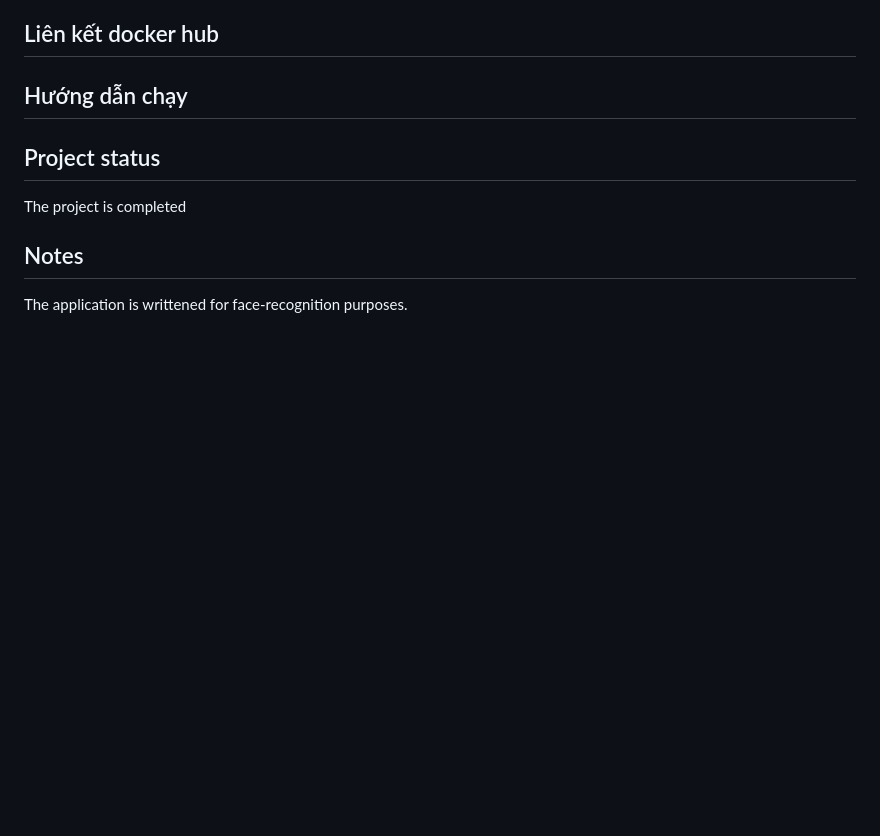
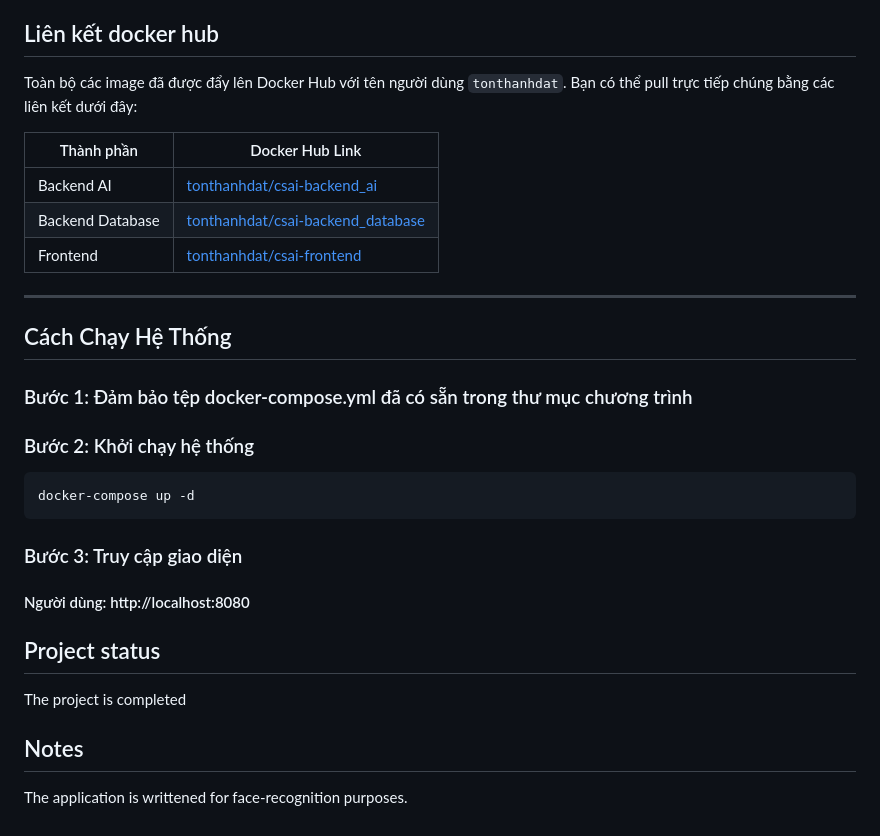
Before and after one commit to dangduong2806/face-recognition-AI-system, a Markdown page: README.md, the part around the change. Rendered like a GitHub page; blank space fills up the shorter version.

````diff
--- a/README.md
+++ b/README.md
@@ -50,7 +50,27 @@ Nhận diện gương mặt ở khu vực an ninh. Hiện nay, tại các cơ s
 &nbsp;&nbsp;&nbsp;&nbsp;&nbsp;- Để nhận diện gương mặt, click chọn mở camera, nếu được vào hệ thống AI trả về kết quả tên, chức vụ và trạng thái được vào; nếu không được vào, hệ thống trả về Unknown, và trạng thái không được vào. Để tắt camera, click chọn tắt camera.
 &nbsp;&nbsp;&nbsp;&nbsp;&nbsp;- Đối với admin, để thêm người dùng, click chọn vào nút thêm người dùng góc trái, điền thông tin rồi chọn lưu. Để sửa, và xoá thì chọn ở cột phía bên phải. Sau khi sửa xong, click chọn lưu.
 ## Liên kết docker hub
-## Hướng dẫn chạy
+Toàn bộ các image đã được đẩy lên Docker Hub với tên người dùng `tonthanhdat`. Bạn có thể pull trực tiếp chúng bằng các liên kết dưới đây:
+
+| Thành phần        | Docker Hub Link |
+|-------------------|------------------|
+| Backend AI        | [tonthanhdat/csai-backend_ai](https://hub.docker.com/r/tonthanhdat/csai-backend_ai) |
+| Backend Database  | [tonthanhdat/csai-backend_database](https://hub.docker.com/r/tonthanhdat/csai-backend_database) |
+| Frontend          | [tonthanhdat/csai-frontend](https://hub.docker.com/r/tonthanhdat/csai-frontend) |
+
+---
+## Cách Chạy Hệ Thống
+
+
+### Bước 1: Đảm bảo tệp docker-compose.yml đã có sẵn trong thư mục chương trình
+
+### Bước 2: Khởi chạy hệ thống
+``` bash
+docker-compose up -d
+```
+### Bước 3: Truy cập giao diện
+#### Người dùng: http://localhost:8080
+
 ## Project status
 The project is completed
 ## Notes
````
